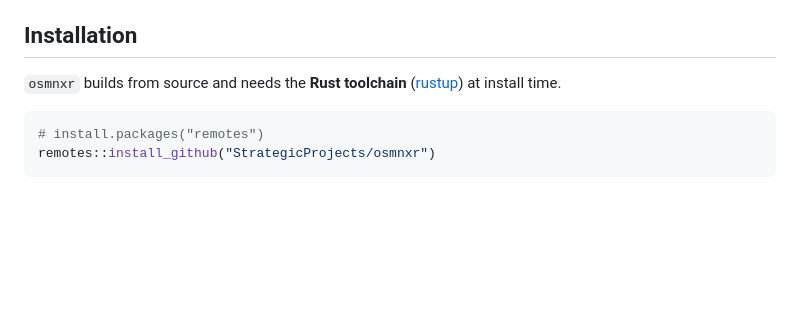
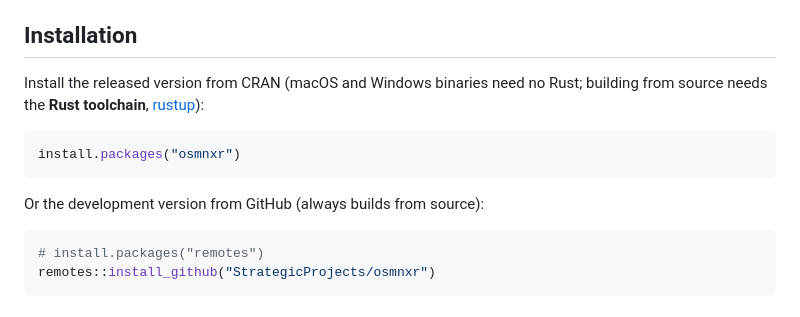
Before and after one commit to StrategicProjects/osmnxr, a Markdown page: README.md, the part around the change. GitHub-like rendering; blank space fills up the shorter version.

Commit message:
Lead the README installation with CRAN
The package has been on CRAN since 0.1.2 but the README still only
showed the GitHub source install; install.packages() comes first now,
with the Rust-toolchain note scoped to source builds.

Co-Authored-By: Claude Fable 5 <noreply@anthropic.com>

````diff
--- a/README.md
+++ b/README.md
@@ -21,8 +21,15 @@ Everything you get back is tidy [`sf`](https://r-spatial.github.io/sf/).
 
 ## Installation
 
-`osmnxr` builds from source and needs the **Rust toolchain**
-([rustup](https://rustup.rs/)) at install time.
+Install the released version from CRAN (macOS and Windows binaries need no
+Rust; building from source needs the **Rust toolchain**,
+[rustup](https://rustup.rs/)):
+
+``` r
+install.packages("osmnxr")
+```
+
+Or the development version from GitHub (always builds from source):
 
 ``` r
 # install.packages("remotes")
````
